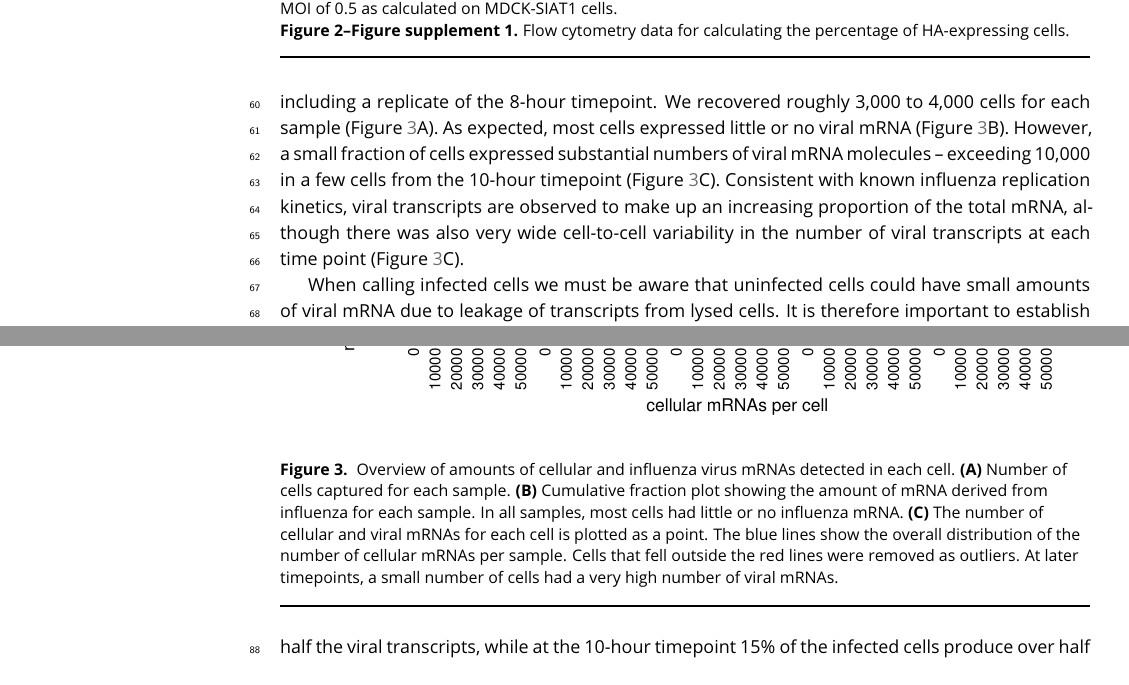
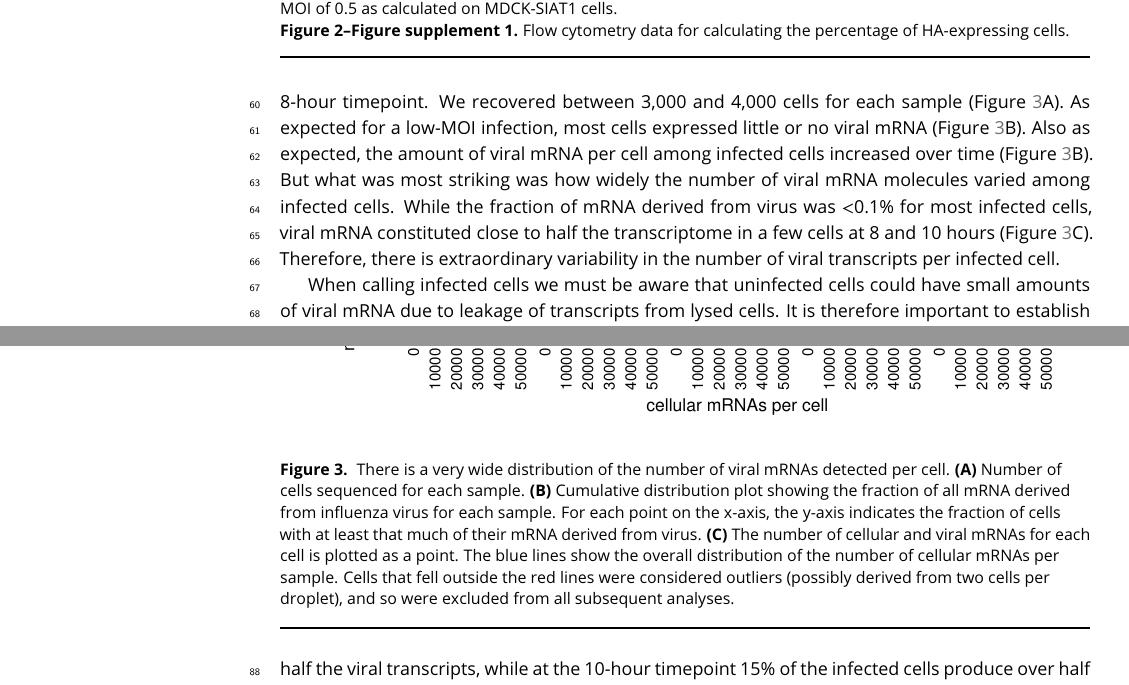
Before and after one commit to jbloomlab/flu_single_cell, a LaTeX document (paper/paper.tex): two parts of pages 3 and 4 of 14, joined at a grey line, cut so that both start at the same text. Compiled offline with pdfLaTeX.

Commit message:
Revisions to Figure 3 legend and first paragraph of second Results section

```diff
--- a/paper/paper.tex
+++ b/paper/paper.tex
@@ -120,26 +120,27 @@ Measurements of \textit{IFNB1} transcript by qPCR normalized to the housekeeping
 \end{figure}
 
 \subsection{Single infected cells show a wide range of expression of viral transcripts.}
-We infected cells at a low multiplicity of infection with a mixture of the wildtype and synonymously barcoded viral populations and collected cells for mRNA sequencing at 6, 8, and 10 hours, including a replicate of the 8-hour timepoint.
-We recovered roughly 3,000 to 4,000 cells for each sample (Figure~\ref{fig:cells}A).
-As expected, most cells expressed little or no viral mRNA (Figure~\ref{fig:cells}B).
-However, a small fraction of cells expressed substantial numbers of viral mRNA molecules -- exceeding 10,000 in a few cells from the 10-hour timepoint (Figure~\ref{fig:cells}C).
-Consistent with known influenza replication kinetics, viral transcripts are observed to make up an increasing proportion of the total mRNA, although there was also very wide cell-to-cell variability in the number of viral transcripts at each time point (Figure~\ref{fig:cells}C).
+We infected cells at low MOI with a mixture of the wildtype and synonymously barcoded viruses and collected cells for sequencing at 6, 8, and 10 hours post-infection, including a replicate of the 8-hour timepoint.
+We recovered between 3,000 and 4,000 cells for each sample (Figure~\ref{fig:cells}A).
+As expected for a low-MOI infection, most cells expressed little or no viral mRNA (Figure~\ref{fig:cells}B).
+Also as expected, the amount of viral mRNA per cell among infected cells increased over time (Figure~\ref{fig:cells}B).
+But what was most striking was how widely the number of viral mRNA molecules varied among infected cells.
+While the fraction of mRNA derived from virus was $<$0.1\% for most infected cells, viral mRNA constituted close to half the transcriptome in a few cells at 8 and 10 hours (Figure~\ref{fig:cells}C).
+Therefore, there is extraordinary variability in the number of viral transcripts per infected cell.
 
 \begin{figure}
 \includegraphics[width=\linewidth]{figures/p_cell_mRNA_summary.pdf}
 \caption{\label{fig:cells}
-Overview of amounts of cellular and influenza virus mRNAs detected in each cell.
+There is a very wide distribution of the number of viral mRNAs detected per cell.
 {\bf (A)}
-Number of cells captured for each sample.
+Number of cells sequenced for each sample.
 {\bf (B)}
-Cumulative fraction plot showing the amount of mRNA derived from influenza for each sample.
-In all samples, most cells had little or no influenza mRNA.
+Cumulative distribution plot showing the fraction of all mRNA derived from influenza virus for each sample.
+For each point on the x-axis, the y-axis indicates the fraction of cells with at least that much of their mRNA derived from virus.
 {\bf (C)}
 The number of cellular and viral mRNAs for each cell is plotted as a point.
 The blue lines show the overall distribution of the number of cellular mRNAs per sample.
-Cells that fell outside the red lines were removed as outliers.
-At later timepoints, a small number of cells had a very high number of viral mRNAs.
+Cells that fell outside the red lines were considered outliers (possibly derived from two cells per droplet), and so were excluded from all subsequent analyses.
 }
 \end{figure}
 
```
Also changed, not shown: paper/editnotes.md (line endings or trailing spaces).
